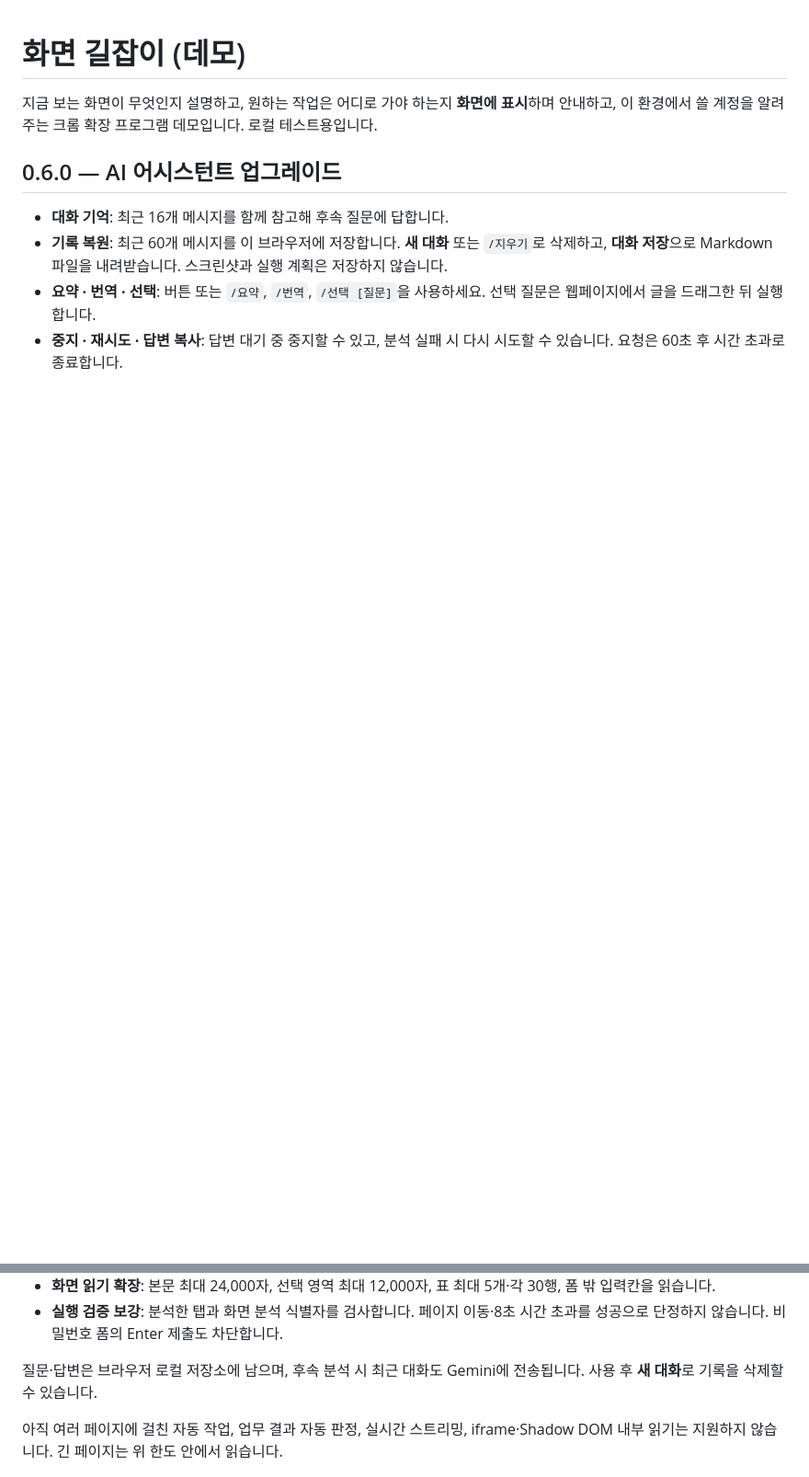
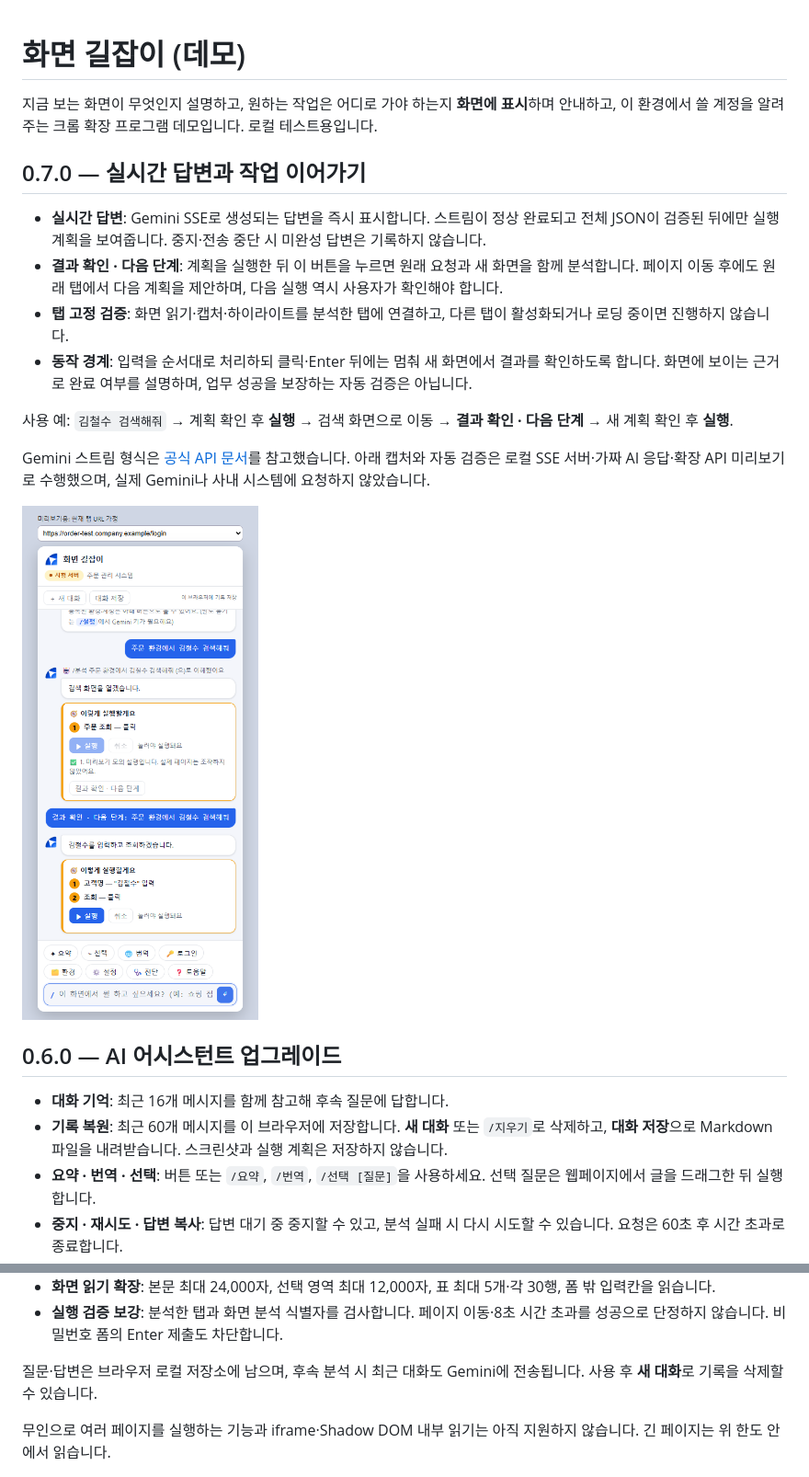
Before and after one commit to choisunghwan/cenNavi, a Markdown page: README.md, 2 parts joined by grey strips. Shown: that part at 92% size. Rendered like a GitHub page; pictures changed too: docs/screenshots/07-task-continuation.png (added); blank space fills up the shorter version.

Commit message:
Add streamed answers and confirmed task continuation in 0.7.0

```diff
--- a/README.md
+++ b/README.md
@@ -1,6 +1,19 @@
 # 화면 길잡이 (데모)
 
 지금 보는 화면이 무엇인지 설명하고, 원하는 작업은 어디로 가야 하는지 **화면에 표시**하며 안내하고, 이 환경에서 쓸 계정을 알려주는 크롬 확장 프로그램 데모입니다. 로컬 테스트용입니다.
+
+## 0.7.0 — 실시간 답변과 작업 이어가기
+
+- **실시간 답변**: Gemini SSE로 생성되는 답변을 즉시 표시합니다. 스트림이 정상 완료되고 전체 JSON이 검증된 뒤에만 실행 계획을 보여줍니다. 중지·전송 중단 시 미완성 답변은 기록하지 않습니다.
+- **결과 확인 · 다음 단계**: 계획을 실행한 뒤 이 버튼을 누르면 원래 요청과 새 화면을 함께 분석합니다. 페이지 이동 후에도 원래 탭에서 다음 계획을 제안하며, 다음 실행 역시 사용자가 확인해야 합니다.
+- **탭 고정 검증**: 화면 읽기·캡처·하이라이트를 분석한 탭에 연결하고, 다른 탭이 활성화되거나 로딩 중이면 진행하지 않습니다.
+- **동작 경계**: 입력을 순서대로 처리하되 클릭·Enter 뒤에는 멈춰 새 화면에서 결과를 확인하도록 합니다. 화면에 보이는 근거로 완료 여부를 설명하며, 업무 성공을 보장하는 자동 검증은 아닙니다.
+
+사용 예: `김철수 검색해줘` → 계획 확인 후 **실행** → 검색 화면으로 이동 → **결과 확인 · 다음 단계** → 새 계획 확인 후 **실행**.
+
+Gemini 스트림 형식은 [공식 API 문서](https://ai.google.dev/api/generate-content#method:-models.streamgeneratecontent)를 참고했습니다. 아래 캡처와 자동 검증은 로컬 SSE 서버·가짜 AI 응답·확장 API 미리보기로 수행했으며, 실제 Gemini나 사내 시스템에 요청하지 않았습니다.
+
+<img src="docs/screenshots/07-task-continuation.png" width="360" alt="미리보기에서 실행 결과 확인 후 다음 단계를 제안하는 화면">
 
 ## 0.6.0 — AI 어시스턴트 업그레이드
 
@@ -13,7 +26,7 @@
 
 질문·답변은 브라우저 로컬 저장소에 남으며, 후속 분석 시 최근 대화도 Gemini에 전송됩니다. 사용 후 **새 대화**로 기록을 삭제할 수 있습니다.
 
-아직 여러 페이지에 걸친 자동 작업, 업무 결과 자동 판정, 실시간 스트리밍, iframe·Shadow DOM 내부 읽기는 지원하지 않습니다. 긴 페이지는 위 한도 안에서 읽습니다.
+무인으로 여러 페이지를 실행하는 기능과 iframe·Shadow DOM 내부 읽기는 아직 지원하지 않습니다. 긴 페이지는 위 한도 안에서 읽습니다.
 
 <img src="docs/screenshots/06-assistant-upgrade.png" width="360" alt="0.6.0 AI 어시스턴트 미리보기: 테스트용 AI 응답">
 
```
Also changed, not shown: other parts of README.md (+1 -1 lines), 12 other files.
